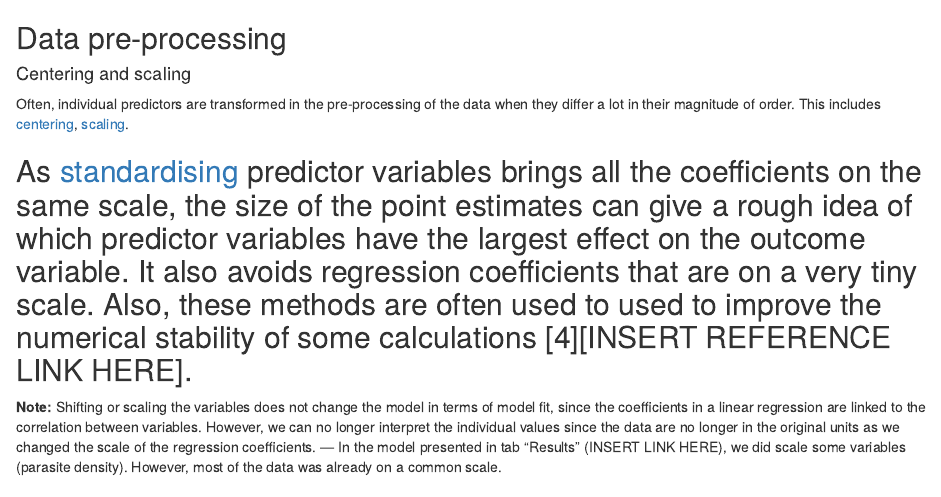
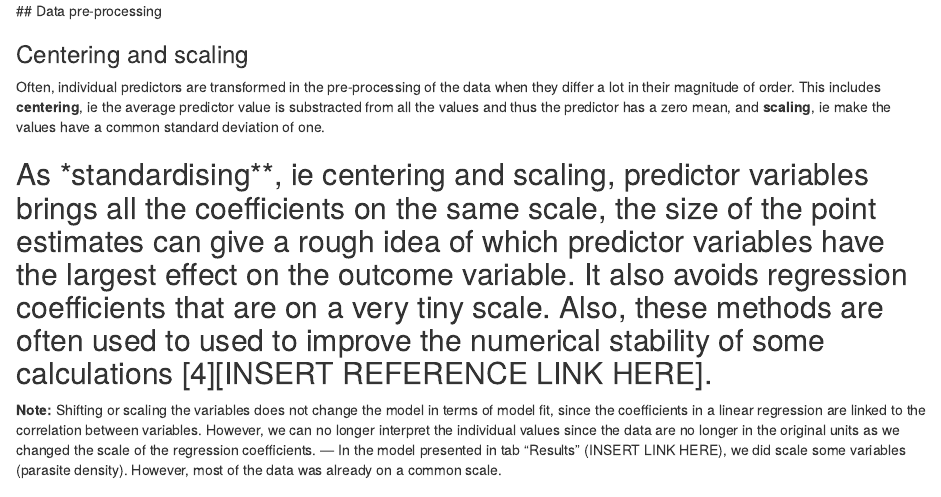
Before and after one commit to burfel/malaria-prediction, an R Markdown document (shinyapp3/md/2a_data_preprocessing.Rmd): the page in a window 1100 px wide, from its top. Rendered offline with R 4.5, knitr and Pandoc, with nearby package versions.

Commit message:
save of the day -- v.1

```diff
--- a/shinyapp3/md/2a_data_preprocessing.Rmd
+++ b/shinyapp3/md/2a_data_preprocessing.Rmd
@@ -1,9 +1,10 @@
+<link href="myStyle.css" rel="stylesheet"></link>
 ## Data pre-processing
 
-#### Centering and scaling
-Often, individual predictors are transformed in the pre-processing of the data when they differ a lot in their magnitude of order. This includes [centering]("ie the average predictor value is substracted from all the values. Thus the predictor has a zero mean."), [scaling]("ie make the values have a common standard deviation of one").
+### Centering and scaling
+Often, individual predictors are transformed in the pre-processing of the data when they differ a lot in their magnitude of order. This includes **centering**, ie the average predictor value is substracted from all the values and thus the predictor has a zero mean, and **scaling**, ie make the values have a common standard deviation of one.
 
-As [standardising]("centering and scaling") predictor variables brings all the coefficients on the same scale, the size of the point estimates can give a rough idea of which predictor variables have the largest effect on the outcome variable. It also avoids regression coefficients that are on a very tiny scale. Also, these methods are often used to used to improve the numerical stability of some calculations [4][INSERT REFERENCE LINK HERE].
+As *standardising**, ie centering and scaling, predictor variables brings all the coefficients on the same scale, the size of the point estimates can give a rough idea of which predictor variables have the largest effect on the outcome variable. It also avoids regression coefficients that are on a very tiny scale. Also, these methods are often used to used to improve the numerical stability of some calculations [4][INSERT REFERENCE LINK HERE].
 ---
 **Note:**
 Shifting or scaling the variables does not change the model in terms of model fit, since the coefficients in a linear regression are linked to the correlation between variables.
```
